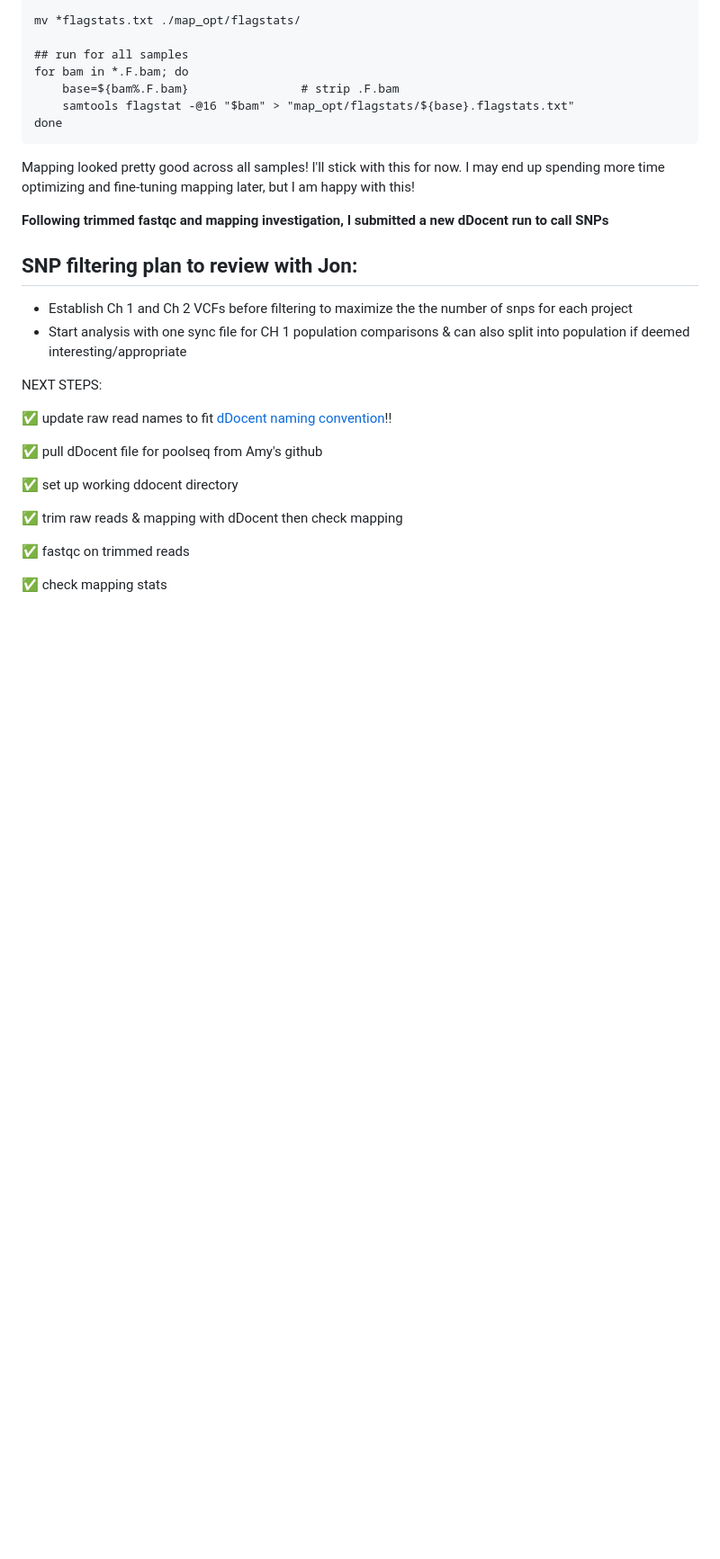
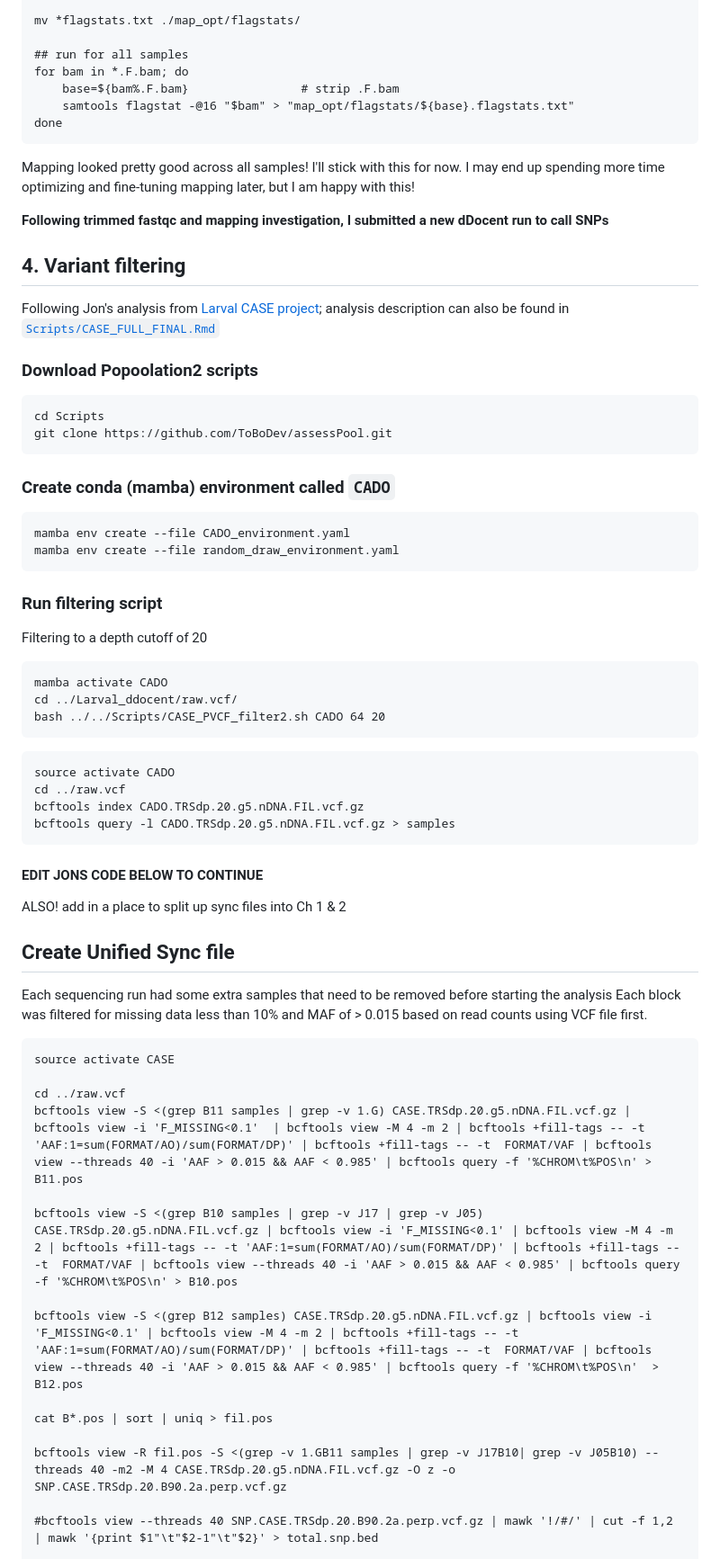
Before and after one commit to mguid73/ASMFC_Larval_CADO_EecSeq, a Markdown page: Ch1and2_Analysis.md, the part around one of its changes. Shown at 90% size. Drawn GitHub-style; blank space fills up the shorter version.

````diff
--- a/Ch1and2_Analysis.md
+++ b/Ch1and2_Analysis.md
@@ -373,23 +374,59 @@ Mapping looked pretty good across all samples! I'll stick with this for now. I m
 
 **Following trimmed fastqc and mapping investigation, I submitted a new dDocent run to call SNPs**
 
-## SNP filtering plan to review with Jon:
-- Establish Ch 1 and Ch 2 VCFs before filtering to maximize the the number of snps for each project
-- Start analysis with one sync file for CH 1 population comparisons & can also split into population if deemed interesting/appropriate
+## 4. Variant filtering
+Following Jon's analysis from [Larval CASE project](https://github.com/jpuritz/Puritz_etal_CASE); analysis description can also be found in [`Scripts/CASE_FULL_FINAL.Rmd`](Scripts/CASE_FULL_FINAL.Rmd)
+
+### Download Popoolation2 scripts
+```
+cd Scripts
+git clone https://github.com/ToBoDev/assessPool.git
+```
+
+### Create conda (mamba) environment called `CADO`
+```
+mamba env create --file CADO_environment.yaml
+mamba env create --file random_draw_environment.yaml
+```
+
+### Run filtering script
+Filtering to a depth cutoff of 20
+
+```
+mamba activate CADO
+cd ../Larval_ddocent/raw.vcf/
+bash ../../Scripts/CASE_PVCF_filter2.sh CADO 64 20
+```
+
+```
+source activate CADO
+cd ../raw.vcf
+bcftools index CADO.TRSdp.20.g5.nDNA.FIL.vcf.gz
+bcftools query -l CADO.TRSdp.20.g5.nDNA.FIL.vcf.gz > samples
+```
+
+#### EDIT JONS CODE BELOW TO CONTINUE #####
+ALSO! add in a place to split up sync files into Ch 1 & 2
+
+## Create Unified Sync file
+Each sequencing run had some extra samples that need to be removed before starting the analysis
+Each block was filtered for missing data less than 10% and MAF of > 0.015 based on read counts using VCF file first.
 
 
 
-NEXT STEPS:
+```{bash, eval=FALSE}
+source activate CASE
 
-✅ update raw read names to fit [dDocent naming convention](https://ddocent.com/UserGuide/#naming-convention)!!
+cd ../raw.vcf
+bcftools view -S <(grep B11 samples | grep -v 1.G) CASE.TRSdp.20.g5.nDNA.FIL.vcf.gz | bcftools view -i 'F_MISSING<0.1'  | bcftools view -M 4 -m 2 | bcftools +fill-tags -- -t 'AAF:1=sum(FORMAT/AO)/sum(FORMAT/DP)' | bcftools +fill-tags -- -t  FORMAT/VAF | bcftools view --threads 40 -i 'AAF > 0.015 && AAF < 0.985' | bcftools query -f '%CHROM\t%POS\n' > B11.pos
 
-✅ pull dDocent file for poolseq from Amy's github
+bcftools view -S <(grep B10 samples | grep -v J17 | grep -v J05) CASE.TRSdp.20.g5.nDNA.FIL.vcf.gz | bcftools view -i 'F_MISSING<0.1' | bcftools view -M 4 -m 2 | bcftools +fill-tags -- -t 'AAF:1=sum(FORMAT/AO)/sum(FORMAT/DP)' | bcftools +fill-tags -- -t  FORMAT/VAF | bcftools view --threads 40 -i 'AAF > 0.015 && AAF < 0.985' | bcftools query -f '%CHROM\t%POS\n' > B10.pos
 
-✅ set up working ddocent directory
+bcftools view -S <(grep B12 samples) CASE.TRSdp.20.g5.nDNA.FIL.vcf.gz | bcftools view -i 'F_MISSING<0.1' | bcftools view -M 4 -m 2 | bcftools +fill-tags -- -t 'AAF:1=sum(FORMAT/AO)/sum(FORMAT/DP)' | bcftools +fill-tags -- -t  FORMAT/VAF | bcftools view --threads 40 -i 'AAF > 0.015 && AAF < 0.985' | bcftools query -f '%CHROM\t%POS\n'  > B12.pos
 
-✅ trim raw reads & mapping with dDocent then check mapping
+cat B*.pos | sort | uniq > fil.pos
 
-✅ fastqc on trimmed reads
+bcftools view -R fil.pos -S <(grep -v 1.GB11 samples | grep -v J17B10| grep -v J05B10) --threads 40 -m2 -M 4 CASE.TRSdp.20.g5.nDNA.FIL.vcf.gz -O z -o SNP.CASE.TRSdp.20.B90.2a.perp.vcf.gz
 
-✅ check mapping stats
+#bcftools view --threads 40 SNP.CASE.TRSdp.20.B90.2a.perp.vcf.gz | mawk '!/#/' | cut -f 1,2 | mawk '{print $1"\t"$2-1"\t"$2}' > total.snp.bed
 
````
Also changed, not shown: other parts of Ch1and2_Analysis.md (+58 -6 lines).
